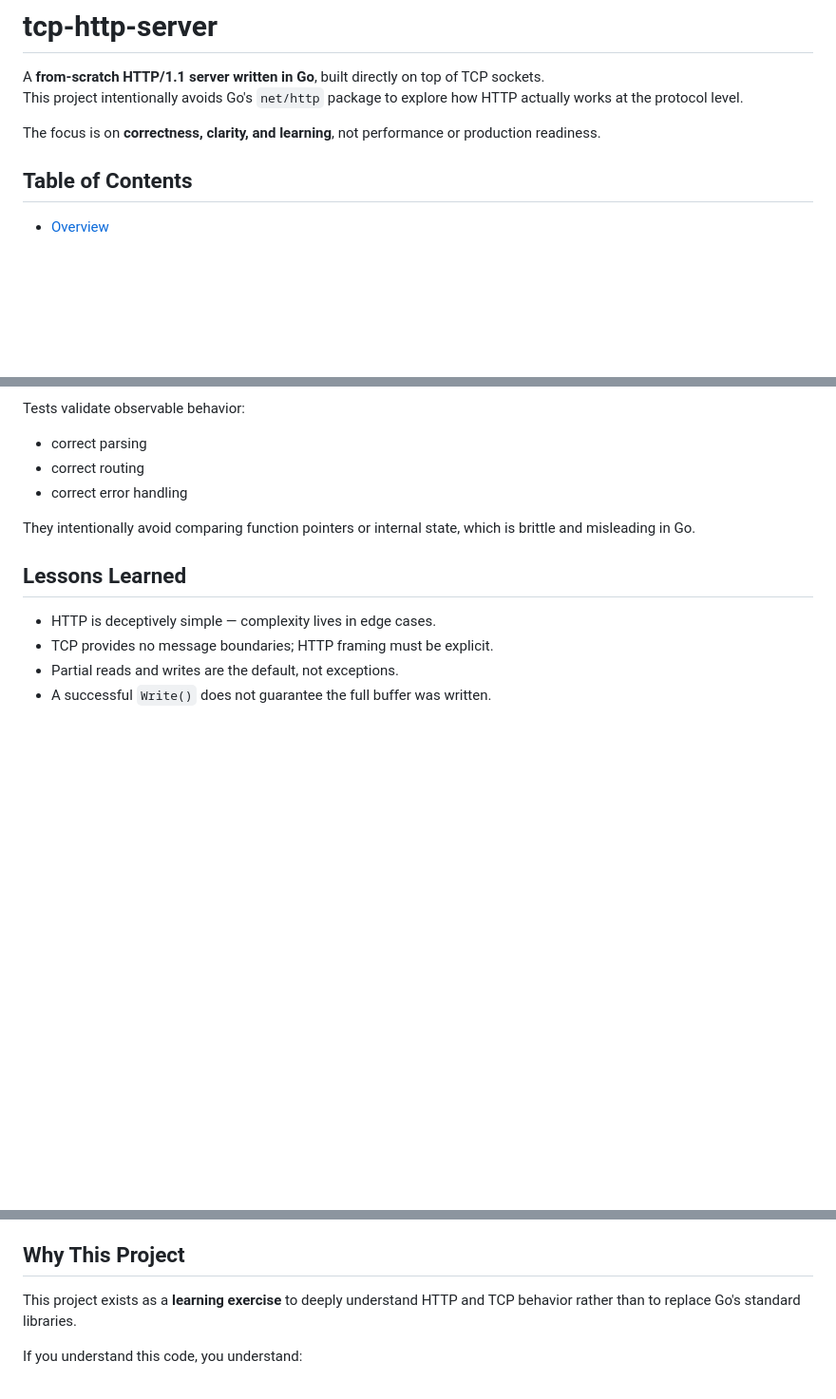
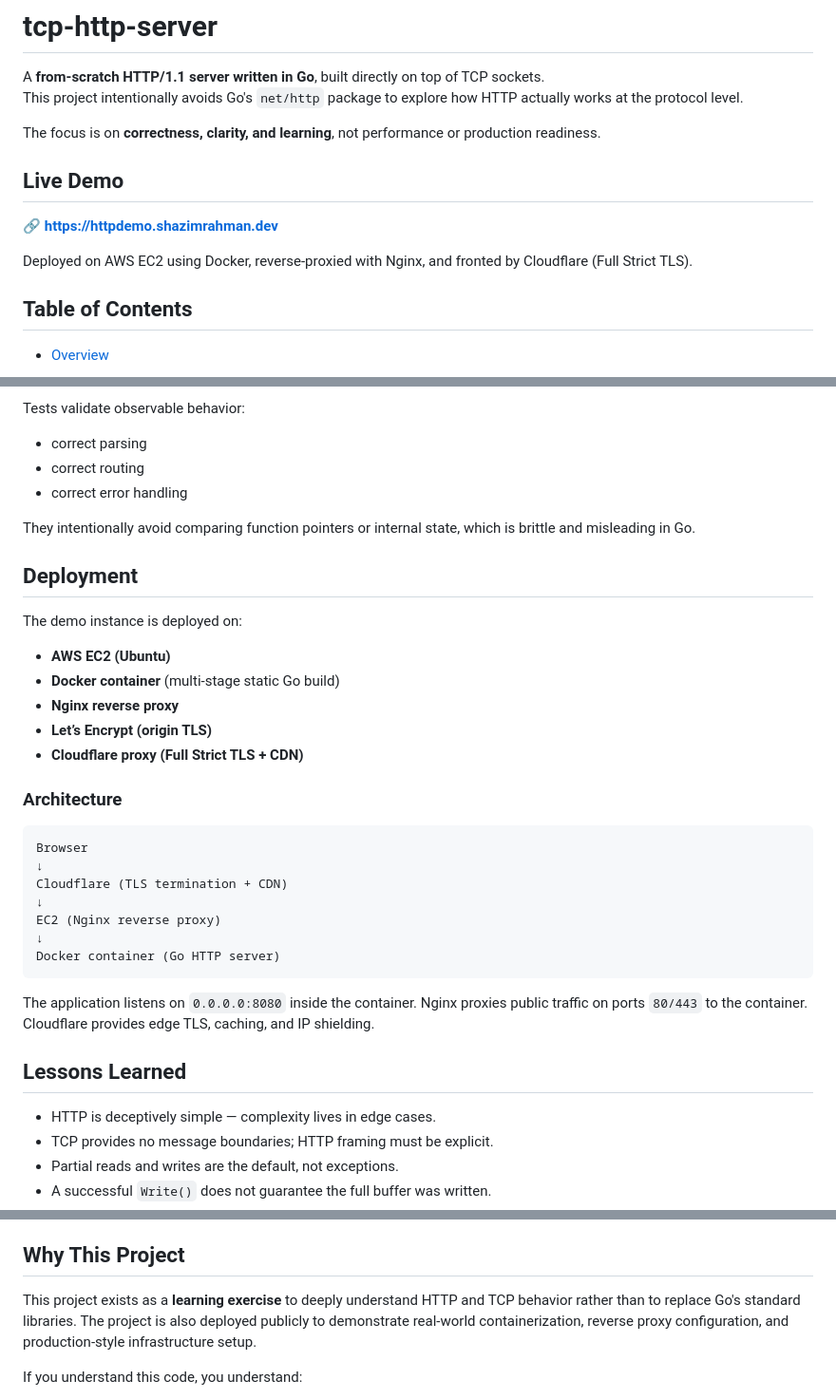
Before and after one commit to ShazimR/tcp-http-server, a Markdown page: README.md, 3 parts joined by grey strips. Shown at 95% size. GitHub-like rendering; blank space fills up the shorter version.

Commit message:
add deployment details to readme

````diff
--- a/README.md
+++ b/README.md
@@ -9,6 +9,13 @@ A **from-scratch HTTP/1.1 server written in Go**, built directly on top of TCP s
 This project intentionally avoids Go's `net/http` package to explore how HTTP actually works at the protocol level.
 
 The focus is on **correctness, clarity, and learning**, not performance or production readiness.
+
+
+## Live Demo
+
+🔗 **https://httpdemo.shazimrahman.dev**
+
+Deployed on AWS EC2 using Docker, reverse-proxied with Nginx, and fronted by Cloudflare (Full Strict TLS).
 
 
 ## Table of Contents
@@ -427,6 +435,33 @@ Tests validate observable behavior:
 They intentionally avoid comparing function pointers or internal state, which is brittle and misleading in Go.
 
 
+## Deployment
+
+The demo instance is deployed on:
+
+- **AWS EC2 (Ubuntu)**
+- **Docker container** (multi-stage static Go build)
+- **Nginx reverse proxy**
+- **Let’s Encrypt (origin TLS)**
+- **Cloudflare proxy (Full Strict TLS + CDN)**
+
+### Architecture
+
+```
+Browser
+↓
+Cloudflare (TLS termination + CDN)
+↓
+EC2 (Nginx reverse proxy)
+↓
+Docker container (Go HTTP server)
+```
+
+The application listens on `0.0.0.0:8080` inside the container.
+Nginx proxies public traffic on ports `80/443` to the container.
+Cloudflare provides edge TLS, caching, and IP shielding.
+
+
 ## Lessons Learned
 
 * HTTP is deceptively simple — complexity lives in edge cases.
@@ -471,7 +506,7 @@ This project intentionally does **not** implement:
 
 ## Why This Project
 
-This project exists as a **learning exercise** to deeply understand HTTP and TCP behavior rather than to replace Go's standard libraries.
+This project exists as a **learning exercise** to deeply understand HTTP and TCP behavior rather than to replace Go's standard libraries. The project is also deployed publicly to demonstrate real-world containerization, reverse proxy configuration, and production-style infrastructure setup.
 
 If you understand this code, you understand:
 
````
Also changed, not shown: other parts of README.md (+1 -0 lines).
